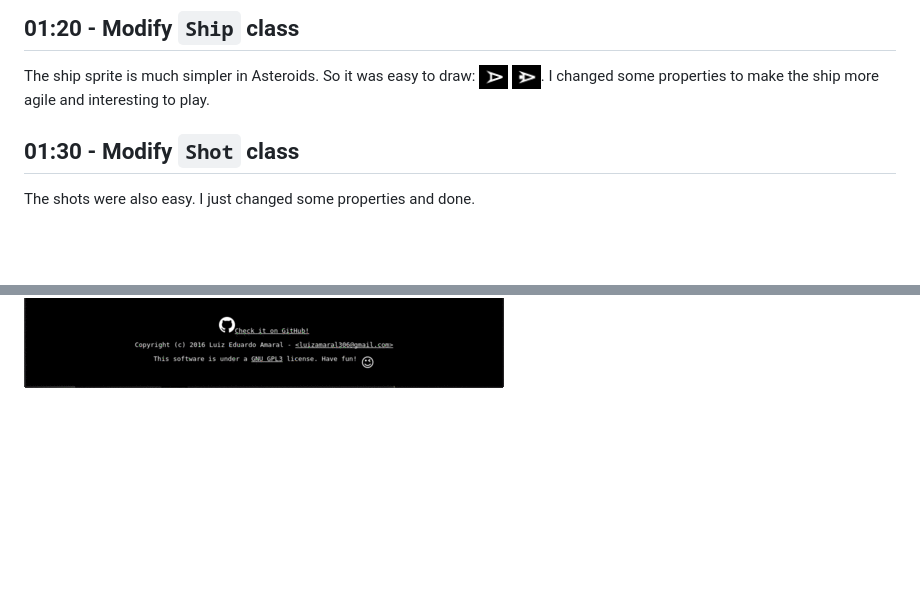
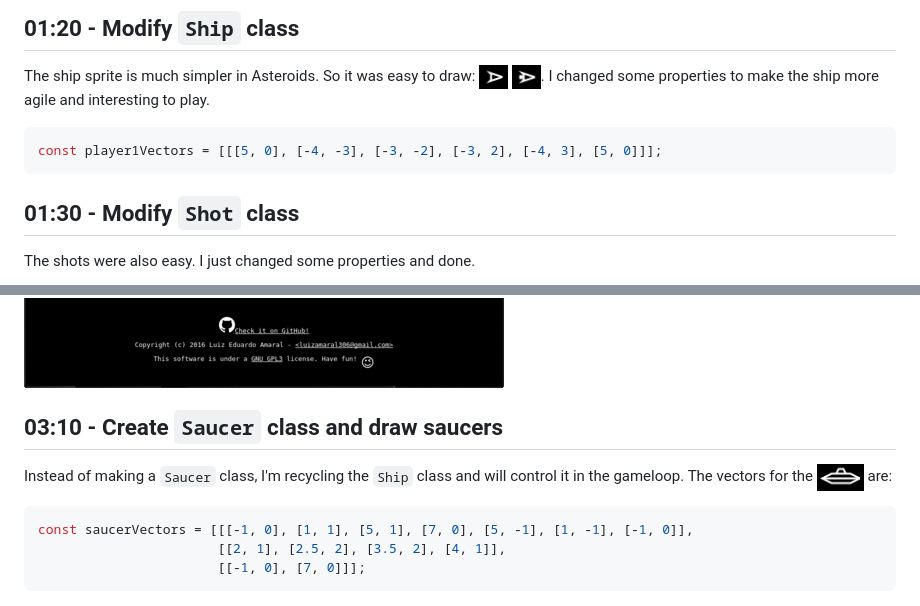
Before and after one commit to luxedo/asteroids-almost-from-scratch, a Markdown page: README.md, 2 parts joined by grey strips. GitHub-like rendering; pictures changed too: report-assets/saucer.png (added); blank space fills up the shorter version.

Commit message:
t03:10 - Create `Saucer` class and draw saucers

````diff
--- a/README.md
+++ b/README.md
@@ -58,6 +58,9 @@ The game does not have the `blackhole` (star) in the middle as `Spacewar` has, s
 ## 01:20 - Modify `Ship` class
 The ship sprite is much simpler in Asteroids. So it was easy to draw: ![ship](report-assets/ship.png "ship")
 ![ship thrusters](report-assets/ship-thrusters.png "ship thrusters"). I changed some properties to make the ship more agile and interesting to play.
+```javascript
+const player1Vectors = [[[5, 0], [-4, -3], [-3, -2], [-3, 2], [-4, 3], [5, 0]]];
+```
 
 ## 01:30 - Modify `Shot` class
 The shots were also easy. I just changed some properties and done.
@@ -82,3 +85,13 @@ Luckly for me, in the constructor, I have made the vectors translate to make the
 This is the end result
 
 ![asteroid class](report-assets/asteroid-class.gif "asteroid class")
+
+## 03:10 - Create `Saucer` class and draw saucers
+Instead of making a `Saucer` class, I'm recycling the `Ship` class and will control it in the gameloop.
+The vectors for the
+![saucer](report-assets/saucer.png "saucer") are:
+```javascript
+const saucerVectors = [[[-1, 0], [1, 1], [5, 1], [7, 0], [5, -1], [1, -1], [-1, 0]],
+                       [[2, 1], [2.5, 2], [3.5, 2], [4, 1]],
+                       [[-1, 0], [7, 0]]];
+```
````
Also changed, not shown: other parts of README.md (+2 -2 lines), 1 other file.
